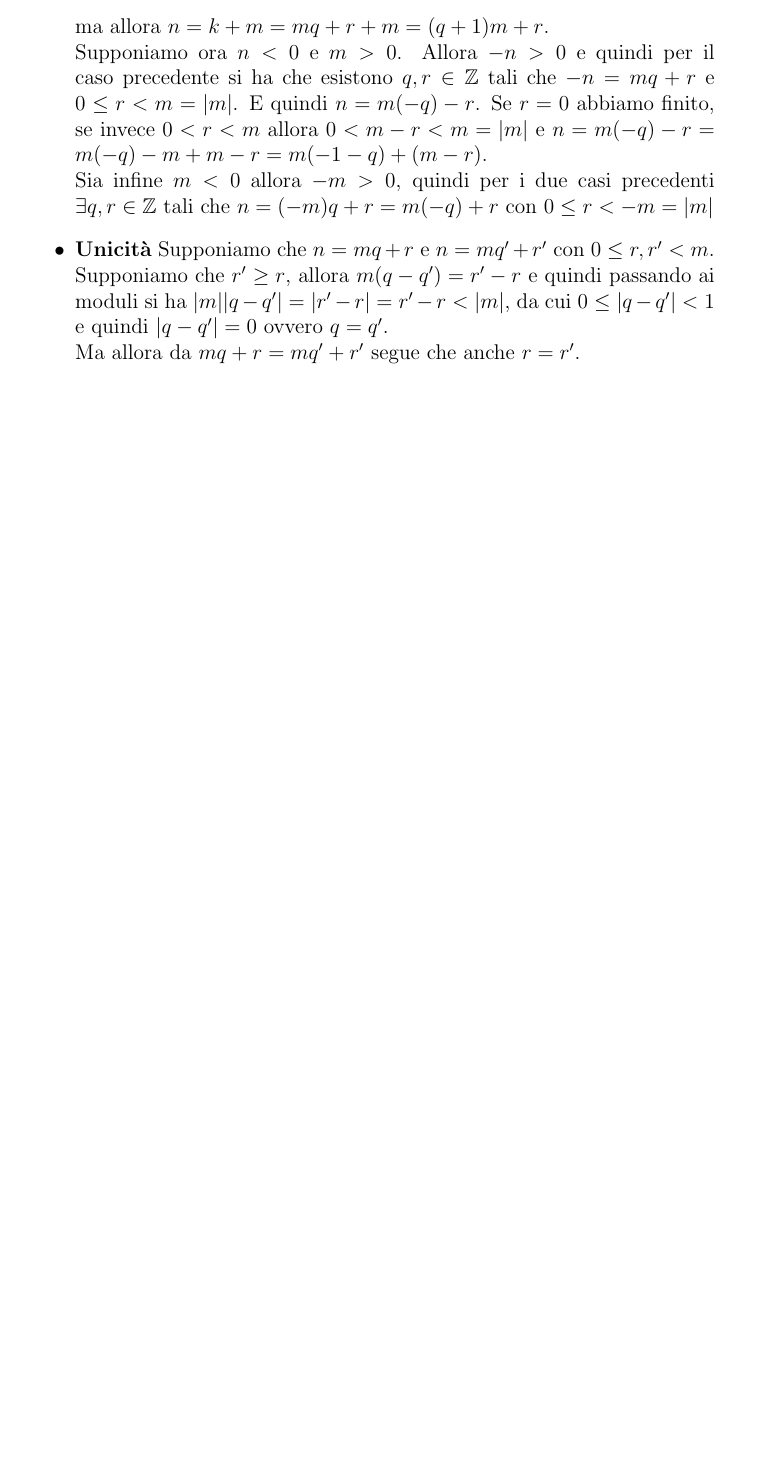
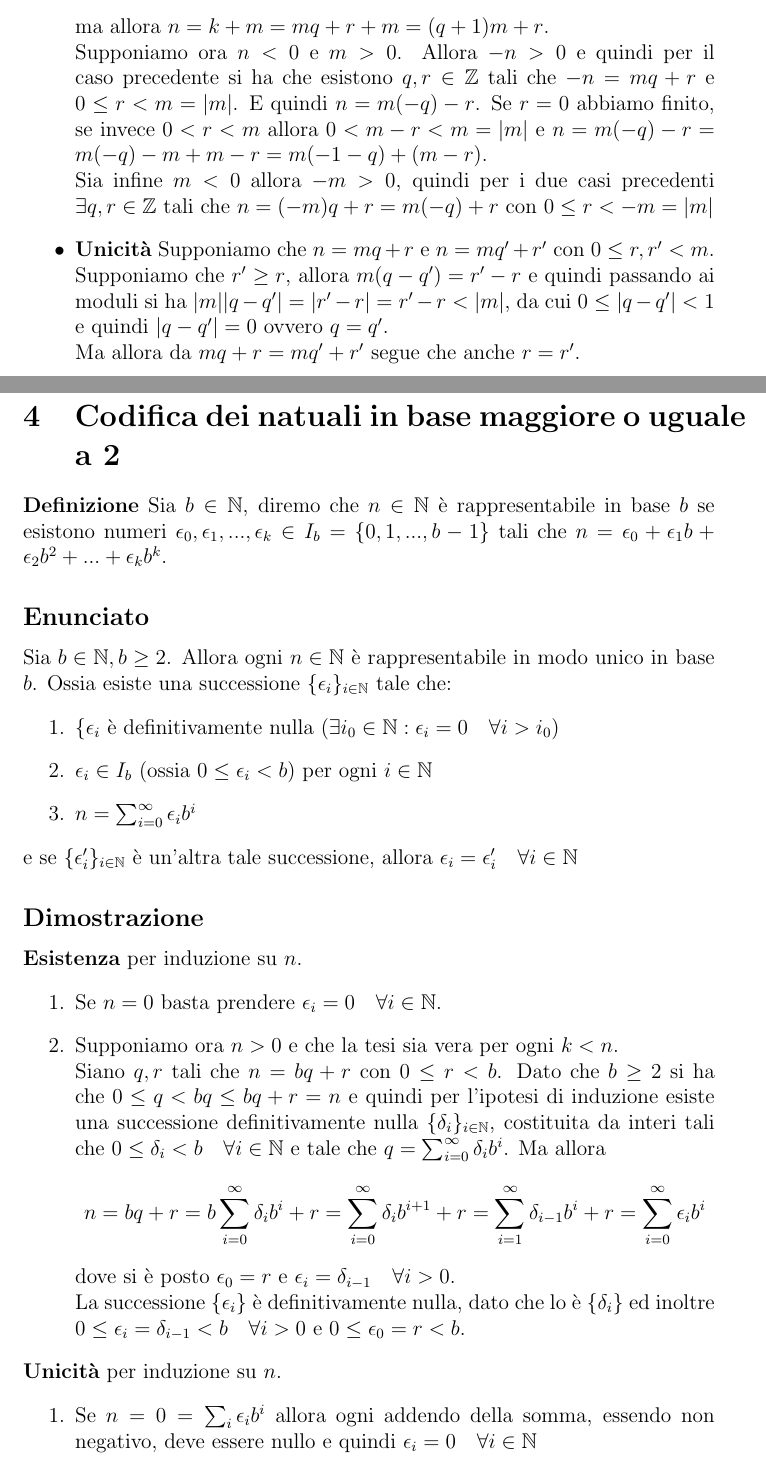
Before and after one commit to CarloRamponi/teoremifmi, a LaTeX document (teoremifmi.tex): part of page 4 of 4 before the commit and two parts of pages 5 and 6 of 7 after it, the two joined at a grey line, cut so that both start at the same text, the shorter picture padded with empty space. Compiled offline with pdfLaTeX.

Commit message:
Teorema di rappresentazione dei naturali in base arbitraria maggiore o uguale a 2

```diff
--- a/teoremifmi.tex
+++ b/teoremifmi.tex
@@ -1,8 +1,7 @@
 \documentclass[a4paper,12pt]{article}
-\usepackage{makeidx}
 \usepackage{amsfonts}
 \usepackage{amsmath}
-\makeindex
+
 \begin{document}
 \title{Teoremi di Fondamenti Matematici per l'Informatica}
 \author{Carlo Ramponi}
@@ -66,4 +70,31 @@ Siano $n, m \in \mathbb{Z}$ con $m \neq 0$, allora esistono unici $q, r \in \mat
 		Ma allora da $mq + r = mq' + r'$ segue che anche $r = r'$.
 \end{itemize}
 
-\printindex
+\clearpage
+
+\section{Codifica dei natuali in base maggiore o uguale a 2}
+\textbf{Definizione} Sia $b \in \mathbb{N}$, diremo che $n \in \mathbb{N}$ è rappresentabile in base $b$ se esistono numeri $\epsilon_{0}, \epsilon_{1}, ..., \epsilon_{k} \in I_{b} = \{0, 1, ..., b-1\}$ tali che $n = \epsilon_{0} + \epsilon_{1}b + \epsilon_{2}b^{2} + ... + \epsilon_{k}b^{k}$.
+
+\subsection*{Enunciato}
+Sia $b \in \mathbb{N}, b \geq 2$. Allora ogni $n \in \mathbb{N}$ è rappresentabile in modo unico in base $b$. Ossia esiste una successione $\{\epsilon_{i}\}_{i \in \mathbb{N}}$ tale che:
+\begin{enumerate}
+	\item $\{\epsilon_{i}$ è definitivamente nulla ($\exists i_{0} \in \mathbb{N} : \epsilon_{i} = 0 \quad \forall i > i_{0}$)
+	\item $\epsilon_{i} \in I_{b}$ (ossia $0 \leq \epsilon_{i} < b$) per ogni $i \in \mathbb{N}$
+	\item $n = \sum_{i = 0}^{\infty} \epsilon_{i}b^i$
+\end{enumerate}
+e se $\{\epsilon_{i}'\}_{i \in \mathbb{N}}$ è un'altra tale successione, allora $\epsilon_{i} = \epsilon_{i}' \quad \forall i \in \mathbb{N}$
+
+\subsection*{Dimostrazione}
+\textbf{Esistenza} per induzione su $ n $.
+\begin{enumerate}
+	\item Se $ n = 0 $ basta prendere $ \epsilon_{i} = 0 \quad \forall i \in \mathbb{N} $.
+	\item Supponiamo ora $ n > 0 $ e che la tesi sia vera per ogni $ k < n $.\\
+	Siano $ q, r $ tali che $ n = bq + r $ con $ 0 \leq r < b $. Dato che $ b \geq 2 $ si ha che $ 0 \leq q < bq \leq bq +r = n $ e quindi per l'ipotesi di induzione esiste una successione definitivamente nulla $ \{\delta_{i}\}_{i \in \mathbb{N}} $, costituita da interi tali che $ 0 \leq \delta_{i} < b \quad \forall i \in \mathbb{N} $ e tale che $ q = \sum_{i = 0}^{\infty} \delta_{i}b^{i} $. Ma allora
+	\[ n = bq + r = b \sum_{i = 0}^\infty \delta_{i}b^i + r = \sum_{i = 0}^\infty \delta_{i}b^{i+1} + r = \sum_{i = 1}^\infty \delta_{i-1}b^i + r = \sum_{i = 0}^\infty \epsilon_{i}b^i \]
+	dove si è posto $ \epsilon_{0} = r $ e $ \epsilon_{i} = \delta_{i-1} \quad \forall i > 0 $.\\
+	La successione $ \{ \epsilon_{i} \} $ è definitivamente nulla, dato che lo è $ \{\delta_{i}\} $ ed inoltre $ 0 \leq \epsilon_{i} = \delta_{i-1} < b \quad \forall i > 0 $ e $ 0 \leq \epsilon_{0} = r < b $.
+\end{enumerate}
+\textbf{Unicità} per induzione su $ n $.
+\begin{enumerate}
+	\item Se $ n = 0 = \sum_i \epsilon_ib^i $ allora ogni addendo della somma, essendo non negativo, deve essere nullo e quindi $ \epsilon_{i} = 0 \quad \forall i \in \mathbb{N} $
+	\item Supponiamo ora $ n > 0 $ e che l'espressione in base $ b $ sia unica per tutti i numeri $ k < n $. Sia $ n $ tale che $ n = \sum_{i = 0}^{\infty} \epsilon_ib^i = \sum_{i = 0}^{\infty} \epsilon_i'b^i $, allora possiamo scrivere
```
Also changed, not shown: teoremifmi.pdf, teoremifmi.tex (9 more changed lines).
